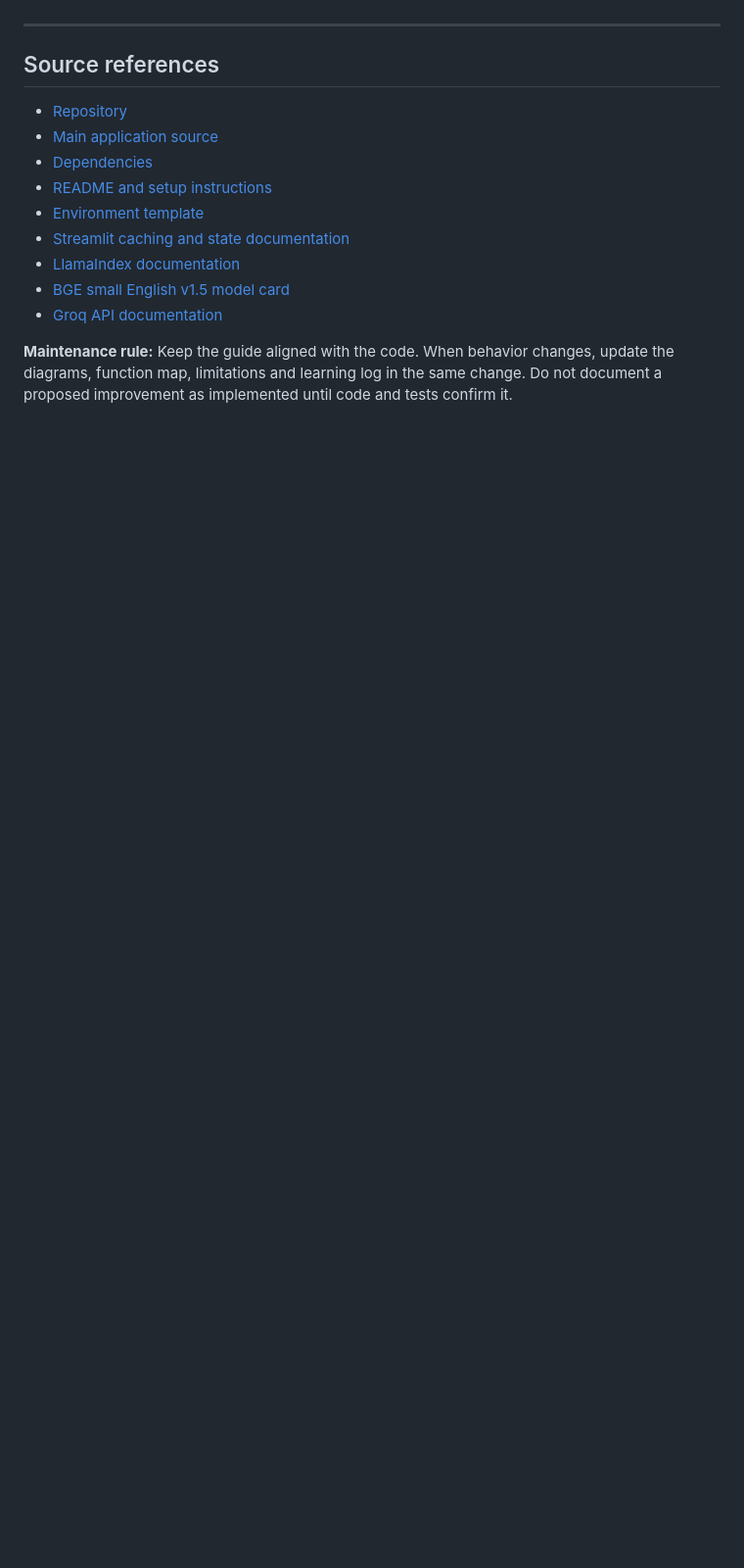
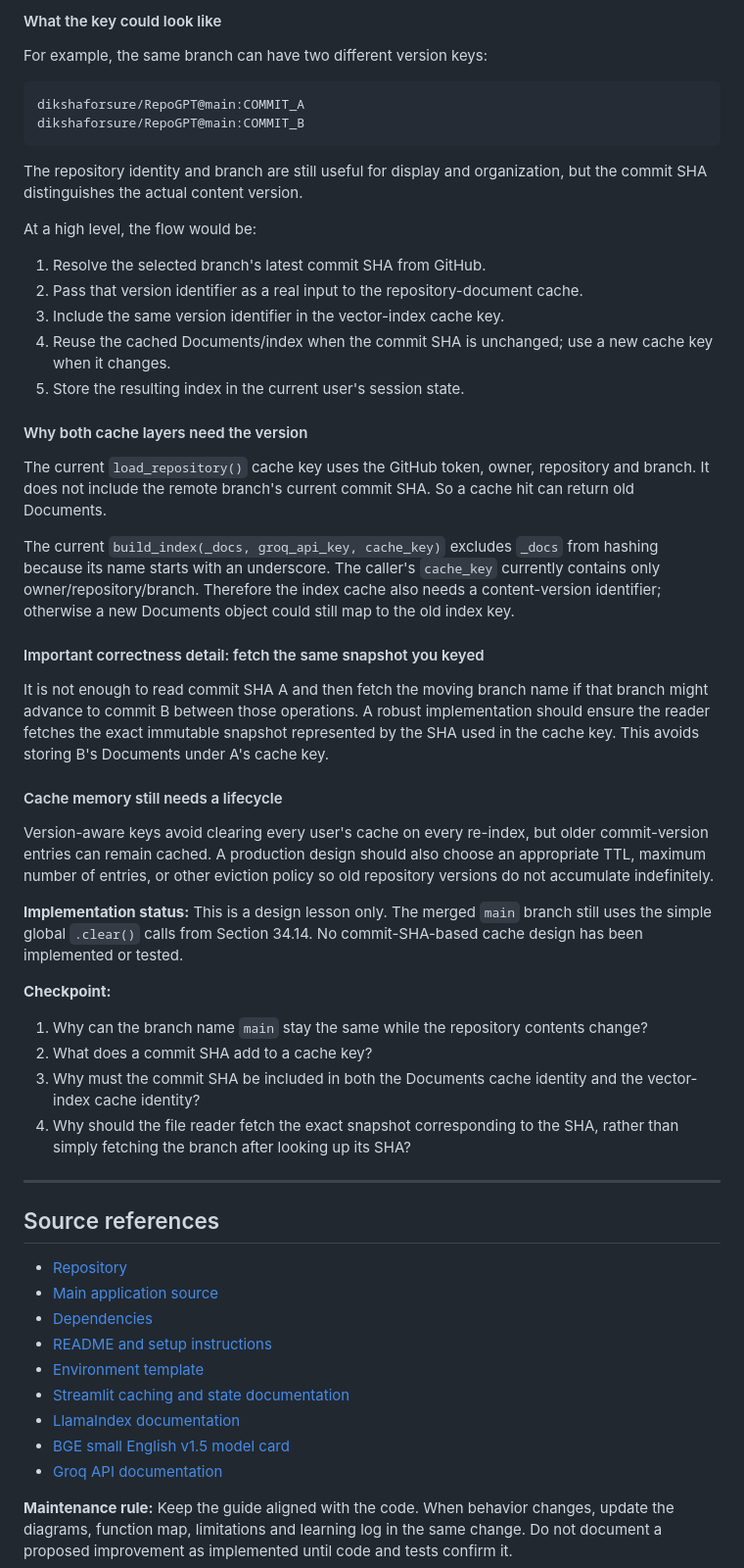
Before and after one commit to dikshaforsure/RepoGPT, a Markdown page: workflow.md, the part around one of its changes. Shown at 98% size. Drawn GitHub-style; blank space fills up the shorter version.

Commit message:
Document version-aware cache key design lesson

```diff
--- a/workflow.md
+++ b/workflow.md
@@ -2014,3 +2045,43 @@ A more targeted design would include a repository content version (such as the b
+#### What the key could look like
+
+For example, the same branch can have two different version keys:
+
+~~~text
+dikshaforsure/RepoGPT@main:COMMIT_A
+dikshaforsure/RepoGPT@main:COMMIT_B
+~~~
+
+The repository identity and branch are still useful for display and organization, but the commit SHA distinguishes the actual content version.
+
+At a high level, the flow would be:
+
+1. Resolve the selected branch's latest commit SHA from GitHub.
+2. Pass that version identifier as a real input to the repository-document cache.
+3. Include the same version identifier in the vector-index cache key.
+4. Reuse the cached Documents/index when the commit SHA is unchanged; use a new cache key when it changes.
+5. Store the resulting index in the current user's session state.
+
+#### Why both cache layers need the version
+
+The current `load_repository()` cache key uses the GitHub token, owner, repository and branch. It does not include the remote branch's current commit SHA. So a cache hit can return old Documents.
+
+The current `build_index(_docs, groq_api_key, cache_key)` excludes `_docs` from hashing because its name starts with an underscore. The caller's `cache_key` currently contains only owner/repository/branch. Therefore the index cache also needs a content-version identifier; otherwise a new Documents object could still map to the old index key.
+
+#### Important correctness detail: fetch the same snapshot you keyed
+
+It is not enough to read commit SHA A and then fetch the moving branch name if that branch might advance to commit B between those operations. A robust implementation should ensure the reader fetches the exact immutable snapshot represented by the SHA used in the cache key. This avoids storing B's Documents under A's cache key.
+
+#### Cache memory still needs a lifecycle
+
+Version-aware keys avoid clearing every user's cache on every re-index, but older commit-version entries can remain cached. A production design should also choose an appropriate TTL, maximum number of entries, or other eviction policy so old repository versions do not accumulate indefinitely.
+
+**Implementation status:** This is a design lesson only. The merged `main` branch still uses the simple global `.clear()` calls from Section 34.14. No commit-SHA-based cache design has been implemented or tested.
+
+**Checkpoint:**
+1. Why can the branch name `main` stay the same while the repository contents change?
+2. What does a commit SHA add to a cache key?
+3. Why must the commit SHA be included in both the Documents cache identity and the vector-index cache identity?
+4. Why should the file reader fetch the exact snapshot corresponding to the SHA, rather than simply fetching the branch after looking up its SHA?
 
 ---
 
```
Also changed, not shown: other parts of workflow.md (+32 -1 lines).
